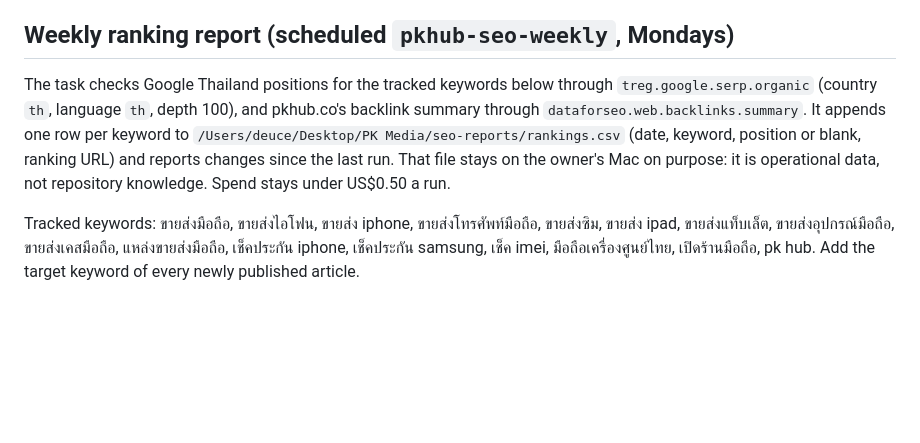
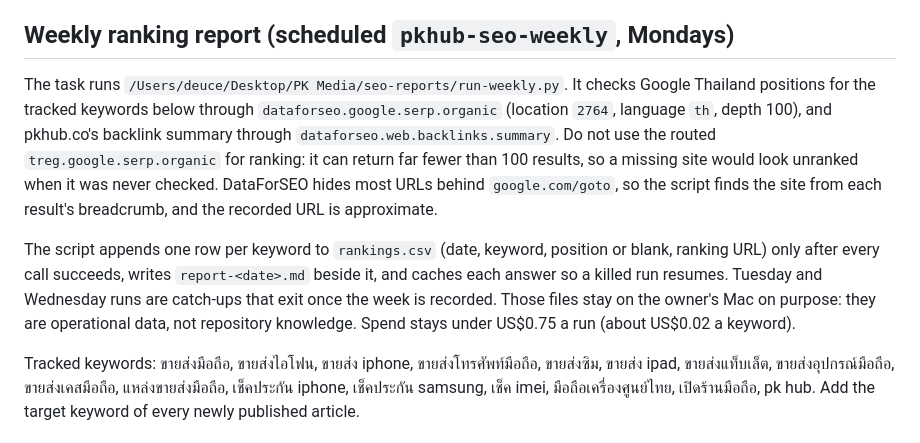
Before and after one commit to deucetrk/pk-hub, a Markdown page: docs/BLOG_DRAFTING.md, the part around the change. GitHub-like rendering; blank space fills up the shorter version.

Commit message:
Document the fixed weekly ranking report
The first scheduled run was killed mid-way and left no data. The routed
SERP tool also returned too few results to support a top-100 check.

Co-Authored-By: Claude Opus 5.5 <noreply@anthropic.com>

```diff
--- a/docs/BLOG_DRAFTING.md
+++ b/docs/BLOG_DRAFTING.md
@@ -117,12 +117,19 @@ Drafts may state these, in addition to the published site files listed in step 4
 
 ## Weekly ranking report (scheduled `pkhub-seo-weekly`, Mondays)
 
-The task checks Google Thailand positions for the tracked keywords below through
-`treg.google.serp.organic` (country `th`, language `th`, depth 100), and pkhub.co's backlink summary
-through `dataforseo.web.backlinks.summary`. It appends one row per keyword to
-`/Users/deuce/Desktop/PK Media/seo-reports/rankings.csv` (date, keyword, position or blank, ranking
-URL) and reports changes since the last run. That file stays on the owner's Mac on purpose: it is
-operational data, not repository knowledge. Spend stays under US$0.50 a run.
+The task runs `/Users/deuce/Desktop/PK Media/seo-reports/run-weekly.py`. It checks Google Thailand
+positions for the tracked keywords below through `dataforseo.google.serp.organic` (location `2764`,
+language `th`, depth 100), and pkhub.co's backlink summary through
+`dataforseo.web.backlinks.summary`. Do not use the routed `treg.google.serp.organic` for ranking: it
+can return far fewer than 100 results, so a missing site would look unranked when it was never
+checked. DataForSEO hides most URLs behind `google.com/goto`, so the script finds the site from each
+result's breadcrumb, and the recorded URL is approximate.
+
+The script appends one row per keyword to `rankings.csv` (date, keyword, position or blank, ranking
+URL) only after every call succeeds, writes `report-<date>.md` beside it, and caches each answer so a
+killed run resumes. Tuesday and Wednesday runs are catch-ups that exit once the week is recorded.
+Those files stay on the owner's Mac on purpose: they are operational data, not repository knowledge.
+Spend stays under US$0.75 a run (about US$0.02 a keyword).
 
 Tracked keywords: ขายส่งมือถือ, ขายส่งไอโฟน, ขายส่ง iphone, ขายส่งโทรศัพท์มือถือ, ขายส่งซิม,
 ขายส่ง ipad, ขายส่งแท็บเล็ต, ขายส่งอุปกรณ์มือถือ, ขายส่งเคสมือถือ, แหล่งขายส่งมือถือ,
```
